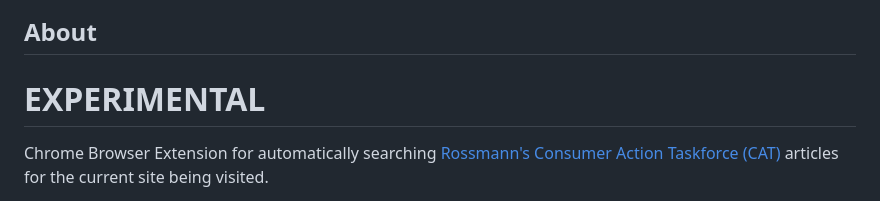
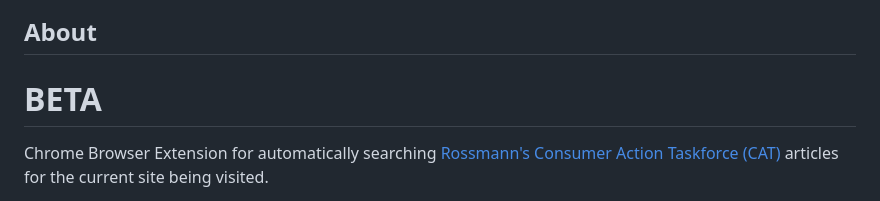
Before and after one commit to usharma16/ClintonCAT, a Markdown page: README.md, the part around the change. Drawn GitHub-style.

```diff
--- a/README.md
+++ b/README.md
@@ -11,7 +11,7 @@
 
 ## About
 
-# EXPERIMENTAL
+# BETA
 
 Chrome Browser Extension for automatically
 searching [Rossmann's Consumer Action Taskforce (CAT)](https://wiki.rossmanngroup.com/wiki/Mission_statement) articles
```
